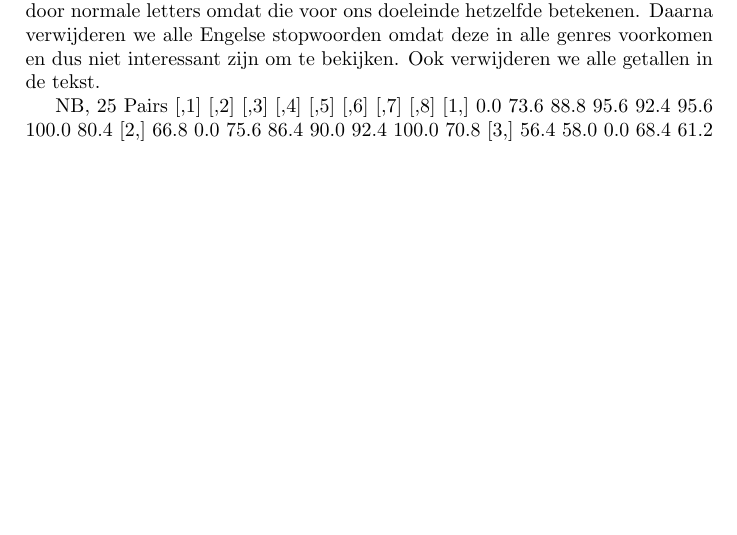
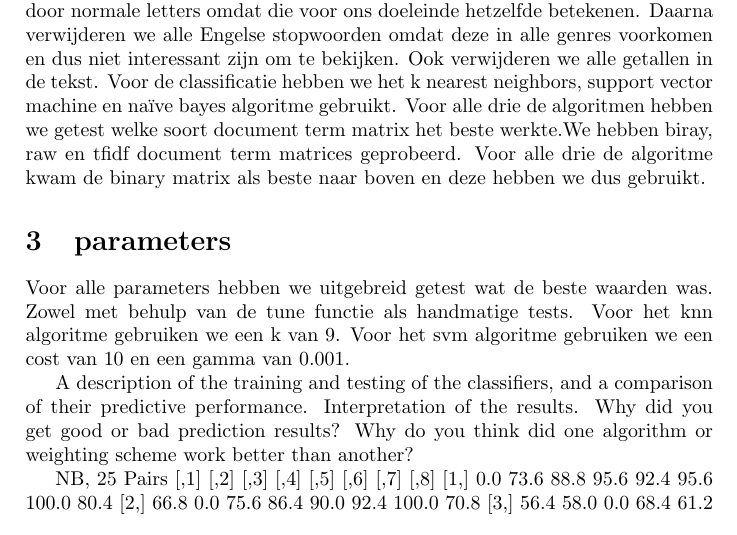
Before and after one commit to jlvermeulen/dar-2, a LaTeX paper (verslag.tex): part of page 1 of 3, cut so that both start at the same text, the shorter picture padded with empty space. Compiled offline with pdfLaTeX.

Commit message:
verslag+= klein beetje

```diff
--- a/verslag.tex
+++ b/verslag.tex
@@ -19,7 +19,14 @@
 We hebben het volgende classificatieprobleem onderzocht: het indelen van songteksten in de genres Blues, Country, Folk, Gospel, Metal, R\&B, Rap en Soul.  Om dat te kunnen doen hebben we een corpus verzameld van 50 songteksten per genre (in totaal 400). Deze songteksten hebben we op internet gezocht. Ter inspiratie voor de keuze van nummer hebben we indien nodig gebruik gemaakt van hitlijsten en verzamel-CD's. We hebben ervoor gezorgd dat we geen dubbele nummers hebben door een script te schrijven die sterk op elkaar lijkende txt-bestanden detecteert en rapporteert.
 
 \section{Voorbewerking}
-Voordat we de teksten gaan analyseren halen we eerst alle whitespace weg zodat die niet interfereren met de uitkomst. Vervolgens vervangen we alle hoofdletters door normale letters omdat die voor ons doeleinde hetzelfde betekenen. Daarna verwijderen we alle Engelse stopwoorden omdat deze in alle genres voorkomen en dus niet interessant zijn om te bekijken. Ook verwijderen we alle getallen in de tekst.
+Voordat we de teksten gaan analyseren halen we eerst alle whitespace weg zodat die niet interfereren met de uitkomst. Vervolgens vervangen we alle hoofdletters door normale letters omdat die voor ons doeleinde hetzelfde betekenen. Daarna verwijderen we alle Engelse stopwoorden omdat deze in alle genres voorkomen en dus niet interessant zijn om te bekijken. Ook verwijderen we alle getallen in de tekst. Voor de classificatie hebben we het k nearest neighbors, support vector machine en na\"ive bayes algoritme gebruikt. Voor alle drie de algoritmen hebben we getest welke soort document term matrix het beste werkte.We hebben biray, raw en tfidf document term matrices geprobeerd. Voor alle drie de algoritme kwam de binary matrix als beste naar boven en  deze hebben we dus gebruikt.
+
+\section{parameters}
+Voor alle parameters hebben we uitgebreid getest wat de beste waarden was. Zowel met behulp van de tune functie als handmatige tests. Voor het knn algoritme gebruiken we een k van 9. Voor het svm algoritme gebruiken we een cost van 10 en een gamma van 0.001.
+
+
+A description of the training and testing of the classifiers, and a comparison of their predictive performance.
+Interpretation of the results. Why did you get good or bad prediction results? Why do you think did one algorithm or weighting scheme work better than another?
 
 NB, 25
 Pairs
```
